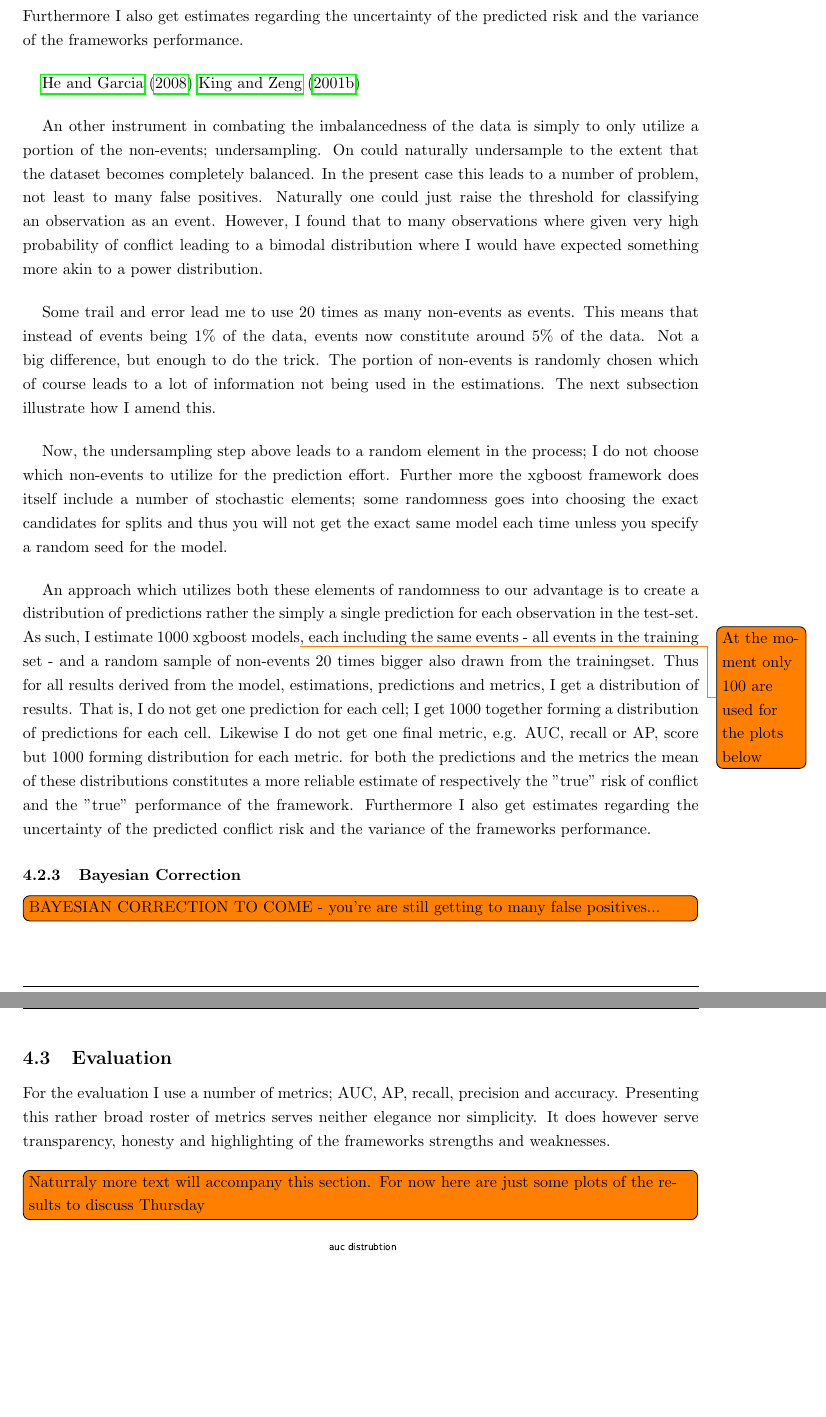
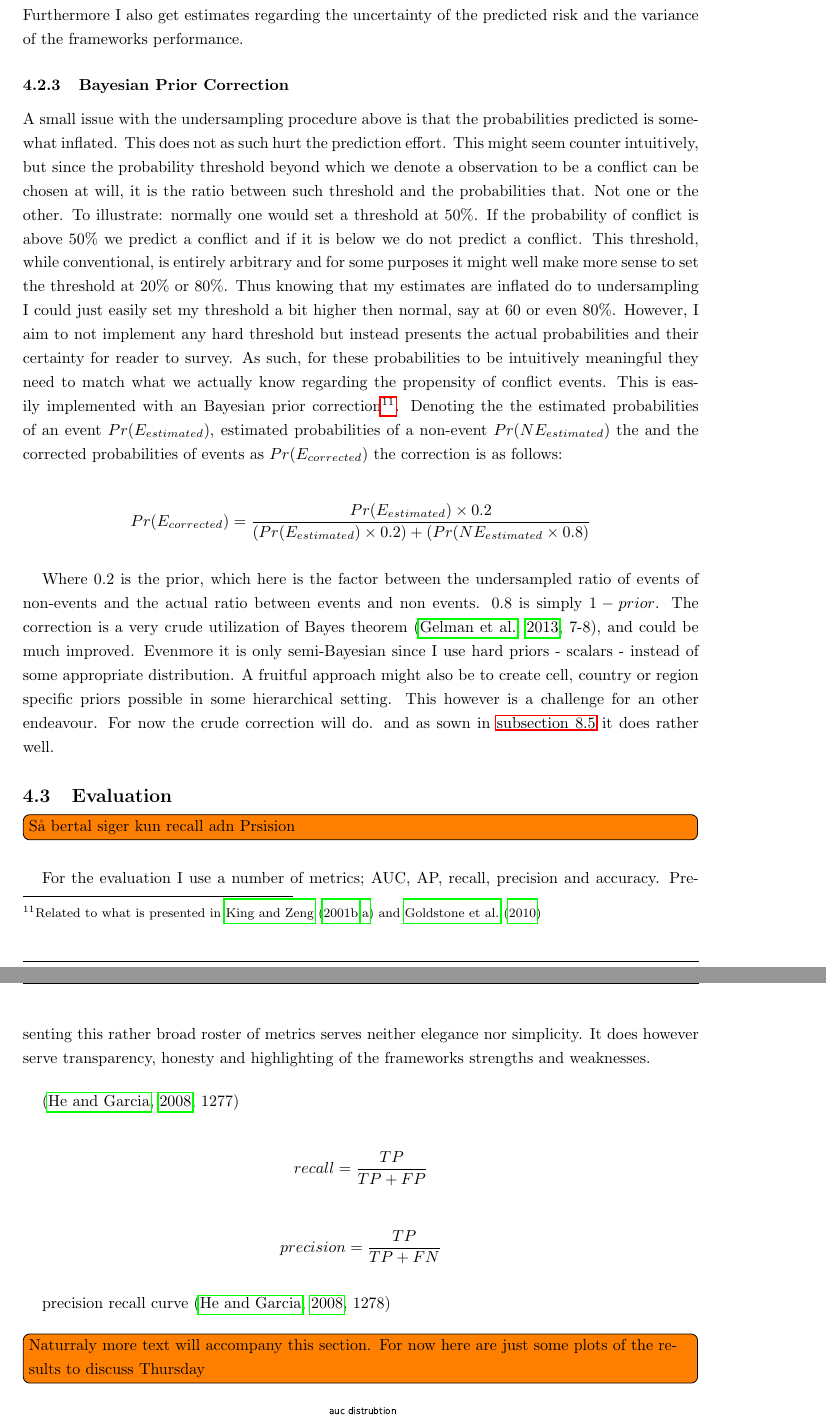
Before and after one commit to Polichinel/Conflict_Prediction_latex, a LaTeX paper (main.tex): two parts of pages 17 and 18 of 34 before the commit and two parts of pages 17 and 18 of 35 after it, joined at a grey line, cut so that both start at the same text, the shorter picture padded with empty space. Compiled offline with pdfLaTeX.

Commit message:
bayesian correction

```diff
--- a/main.tex
+++ b/main.tex
@@ -224,64 +224,36 @@ While the boosting approach presented above is able to handle imbalanced problem
 
-Returning to the task at hand; Now while most of the information in the data is stored in the events and not the non-events \cite[139]{King_Zeng_2001}, some information is still lost by not using all non-events. The solution is to use a variant of 'informed undersampling'. To counter the inefficient use of information one can use an ensemble of classifiers all utilizing a new independent subset of non-events to combine with the subset of all available events \cite[1267]{He_2008}. This approach not only utilizes all information available, but also facilities the estimation of the uncertainty inherent in the prediction effort. that is, not only do I get an estimated probability I get also get an estimate of how reliable that probability is. The practical steps are simple; I run the same xgboost classifier 1000 times using a new subset of non-events drawn from the training set along all events present in the training set. Thus for all results derived from the framework,  predictions and evaluations metrics alike, I get a distribution of 1000 results effectively Constitution the probability distribution of the given results\footnote{Given the data and model specifications utilized of course}. For both the predictions and the evaluations metrics the mean of these distributions constitutes a more reliable and honest estimate of respectively the "true" risk of conflict and the "true" performance of the framework. Furthermore I also get estimates regarding the uncertainty of the predicted risk and the variance of the frameworks performance.\par
+Returning to the task at hand; Now while most of the information in the data is stored in the events and not the non-events \cite[139]{King_Zeng_2001}, some information is still lost by not using all non-events. The solution is to use a variant of 'informed undersampling'. To counter the inefficient use of information one can use an ensemble of classifiers all utilizing a new independent subset of non-events to combine with the subset of all available events \cite[1267]{He_2008}. This approach not only utilizes all information available, but also facilities the estimation of the uncertainty inherent in the prediction effort. that is, not only do I get an estimated probability I get also get an estimate of how reliable that probability is. The practical steps are simple; I run the same xgboost classifier 1000 times using a new independent subset of non-events drawn from the training set along all events present in the training set. Thus for all results derived from the framework,  predictions and evaluations metrics alike, I get a distribution of 1000 results effectively Constitution the probability distribution of the given results\footnote{Given the data and model specifications utilized of course}. For both the predictions and the evaluations metrics the mean of these distributions constitutes a more reliable and honest point estimate of respectively the "true" risk of conflict and the "true" performance of the framework. Furthermore I also get estimates regarding the uncertainty of the predicted risk and the variance of the frameworks performance.\par
 
+\subsubsection{Bayesian Prior Correction}
+%\todo[inline]{BAYESIAN CORRECTION TO COME - you're are still getting to many false positives...}
 
-%----------------------------------------------------------------------------------------------------------------------
-\cite{He_2008}
-\cite{King_Zeng_2001} % normalt undervurdere logit ol. sandsynligheden for et rare event; det er ikke tilfældet med dine estimationer
-% nearly 300,000 observations with zeros need not be
-% collected or could even be deleted with only a minor impact on substantive conclusions. 139
-% It
-% turns out that both sides have some of the right intuition: the real information in the data lies
-% much more with the ones than the zeros, but researchers must be careful to avoid selection
-% bias. Fortunately, the corrections are easy, and so the goals of both camps can be met.139
+A small issue with the undersampling procedure above is that the probabilities predicted is somewhat inflated. This does not as such hurt the prediction effort. This might seem counter intuitively, but since the probability threshold beyond which we denote a observation to be a conflict can be chosen at will, it is the ratio between such threshold and the probabilities that. Not one or the other. To illustrate: normally one would set a threshold at 50\%. If the probability of conflict is above 50\% we predict a conflict and if it is below we do not predict a conflict. This threshold, while conventional, is entirely arbitrary and for some purposes it might well make more sense to set the threshold at 20\% or 80\%. Thus knowing that my estimates are inflated do to undersampling I could just easily set my threshold a bit higher then normal, say at 60 or even 80\%. However, I aim to not implement any hard threshold but instead presents the actual probabilities and their certainty for reader to survey. As such, for these probabilities to be intuitively meaningful they need to match what we actually know regarding the propensity of conflict events. This is easily implemented with an Bayesian prior correction\footnote{Related to what is presented in \cite{King_Zeng_2001, king_zeng_2001b} and \cite{Goldstone_2010}}. Denoting the the estimated probabilities of an event $Pr(E_{estimated})$, estimated probabilities of a non-event $Pr(NE_{estimated})$ the  and the corrected probabilities of events as $Pr(E_{corrected})$ the correction is as follows:
 
+$$
+Pr(E_{corrected}) = \frac{Pr(E_{estimated}) \times 0.2}{(Pr(E_{estimated}) \times 0.2)+(Pr(NE_{estimated} \times 0.8)}
+$$
 
-
-% his is known in
-% econometrics as choice-based or endogenous stratified sampling and in epidemiology as a
-% case-control design (Breslow 1996);
-% The strategy is to select on Y by collecting observations
-% (randomly or all those available) for which Y = 1 (the “cases”) and a random selection of
-% observations for which Y = 0 (the “controls”). This sampling method is often supplemented
-% with known or estimated prior knowledge of the population fractions of ones—information
-% that is often available (e.g., a list of all wars is often readily available even when explanatory
-% variables measured at the dyadic level are not)142
-
-% Finally, case-cohort studies begin with some
-% variables collected on a large cohort, and then subsample using all the ones and a random
-% selection of zeros. The case-cohort study is especially appropriate when adding an expensive
-% variable to an existing collection, such as the dyadic data discussed above and analyzed
-% below, or Verba and co-workers’ (1995) detailed study of activists, each of which was culled
-% from a larger random sample, with very few variables, of the entire U.S. population. In this
-% paper, we use information on the population fraction of ones when it is available, and so
-% the same models we describe apply to both case-control and case-cohort studies142
-
-% Prior correction involves computing the usual logistic regression MLE and correcting the
-% estimates based on prior information about the fraction of ones in the population, τ , and
-% the observed fraction of ones in the sample (or sampling probability), ȳ. Knowledge of τ
-% can come from census data, a random sample from the population measuring Y only, a
-% case-cohort sample, or other sources.144
-
-% Prior correction requires knowledge of the fraction of ones in the population, τ .144
-
-%----------------------------------------------------------------------------------------------------------------------------
-An other instrument in combating the imbalancedness of the data is simply to only utilize a portion of the non-events; undersampling. On could naturally undersample to the extent that the dataset becomes completely balanced. In the present case this leads to a number of problem, not least to many false positives. Naturally one could just raise the threshold for classifying an observation as an event. However, I found that to many observations where given very high probability of conflict leading to a bimodal distribution where I would have expected something more akin to a power distribution.\par % see SOME FIGURE\par
-
-Some trail and error lead me to use 20 times as many non-events as events. This means that instead of events being 1\% of the data, events now constitute around 5\% of the data. Not a big difference, but enough to do the trick. The portion of non-events is randomly chosen which of course leads to a lot of information not being used in the estimations. The next subsection illustrate how I amend this.\par
-
-%\subsubsection{Predictive Sampling}
-
-Now, the undersampling step above leads to a random element in the process; I do not choose which non-events to utilize for the prediction effort. Further more the xgboost framework does itself include a number of stochastic elements; some randomness goes into choosing the exact candidates for splits and thus you will not get the exact same model each time unless you specify a random seed for the model.
-
-
-An approach which utilizes both these elements of randomness to our advantage is to create a distribution of predictions rather the simply a single prediction for each observation in the test-set. As such, I estimate 1000 xgboost models\todo{At the moment only 100 are used for the plots below}, each including the same events - all events in the training set - and a random sample of non-events 20 times bigger also drawn from the trainingset. Thus for all results derived from the model, estimations, predictions and metrics, I get a distribution of results. That is, I do not get one prediction for each cell; I get 1000 together forming a distribution of predictions for each cell. Likewise I do not get one final metric, e.g. AUC, recall or AP, score but 1000 forming distribution for each metric. for both the predictions and the metrics the mean of these distributions constitutes a more reliable estimate of respectively the "true" risk of conflict and the "true" performance of the framework. Furthermore I also get estimates regarding the uncertainty of the predicted conflict risk and the variance of the frameworks performance.\par
-
-\subsubsection{Bayesian Correction}
-\todo[inline]{BAYESIAN CORRECTION TO COME - you're are still getting to many false positives...}
+Where 0.2 is the prior, which here is the factor between the undersampled ratio of events of non-events and the actual ratio between events and non events. 0.8 is simply $1-prior$. The correction is a very crude utilization of Bayes theorem \citep[7-8]{Gelman_2013}, and could be much improved. Evenmore it is only semi-Bayesian since I use hard priors - scalars - instead of some appropriate distribution. A fruitful approach might also be to create cell, country or region specific priors possible in some hierarchical setting. This however is a challenge for an other endeavour. For now the crude correction will do. and as sown in \autoref{bayes_correction} it does rather well.\par
 
 \subsection{Evaluation}
 
+\todo[inline]{Så bertal siger kun recall adn Prsision}
+
 For the evaluation I use a number of metrics; AUC, AP, recall, precision and accuracy. Presenting this rather broad roster of metrics serves neither elegance nor simplicity. It does however serve transparency, honesty and highlighting of the frameworks strengths and weaknesses.
+
+\cite[1277]{He_2008}
+
+$$
+recall = \frac{TP}{TP+FP}
+$$
+
+$$
+precision = \frac{TP}{TP+FN}
+$$
+
+precision recall curve \cite[1278]{He_2008}
+
+
 
 \todo[inline]{Naturraly more text will accompany this section. For now here are just some plots of the results to discuss Thursday}
 
```
Also changed, not shown: main.tex (4 more changed lines).
